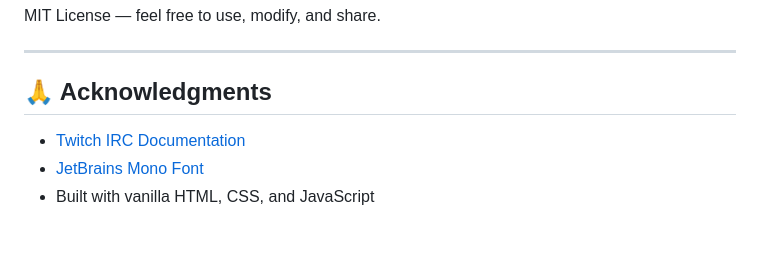
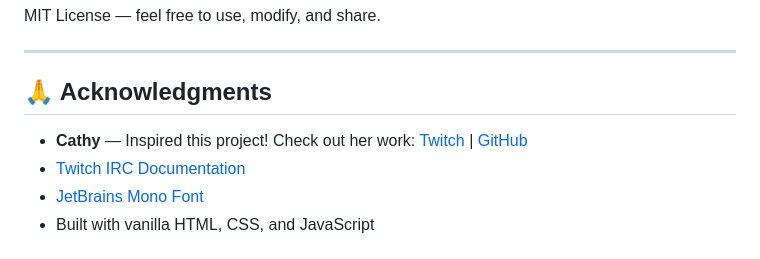
Before and after one commit to Amdan808/twitch-chatbox, a Markdown page: readme.md, the part around the change. Drawn GitHub-style.

Commit message:
docs: add acknowledgment for Cathy in readme

```diff
--- a/readme.md
+++ b/readme.md
@@ -333,6 +333,7 @@ MIT License — feel free to use, modify, and share.
 
 ## 🙏 Acknowledgments
 
+- **Cathy** — Inspired this project! Check out her work: [Twitch](https://twitch.tv/katy_v4) | [GitHub](https://github.com/CathyDolle)
 - [Twitch IRC Documentation](https://dev.twitch.tv/docs/irc)
 - [JetBrains Mono Font](https://www.jetbrains.com/lp/mono/)
 - Built with vanilla HTML, CSS, and JavaScript
```
